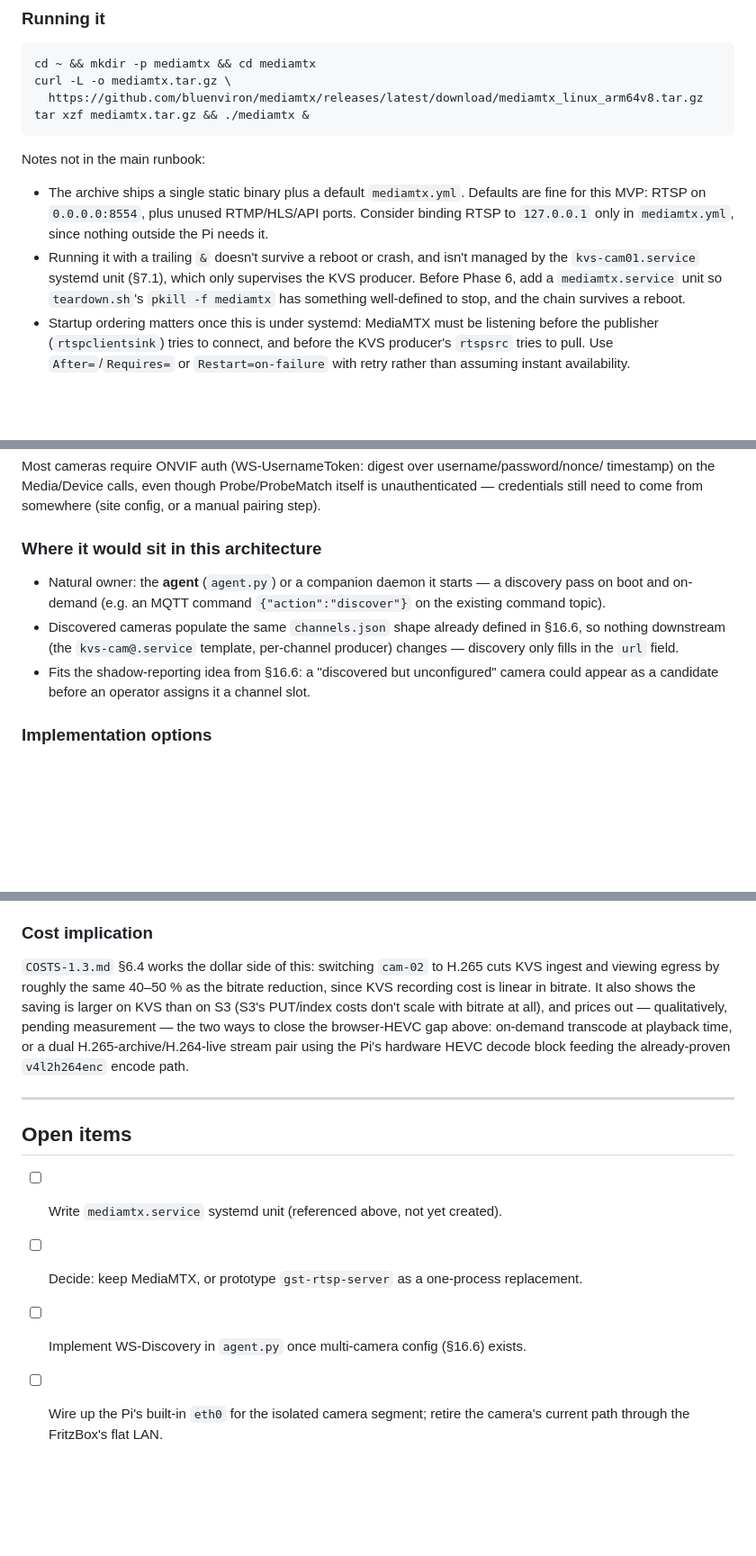
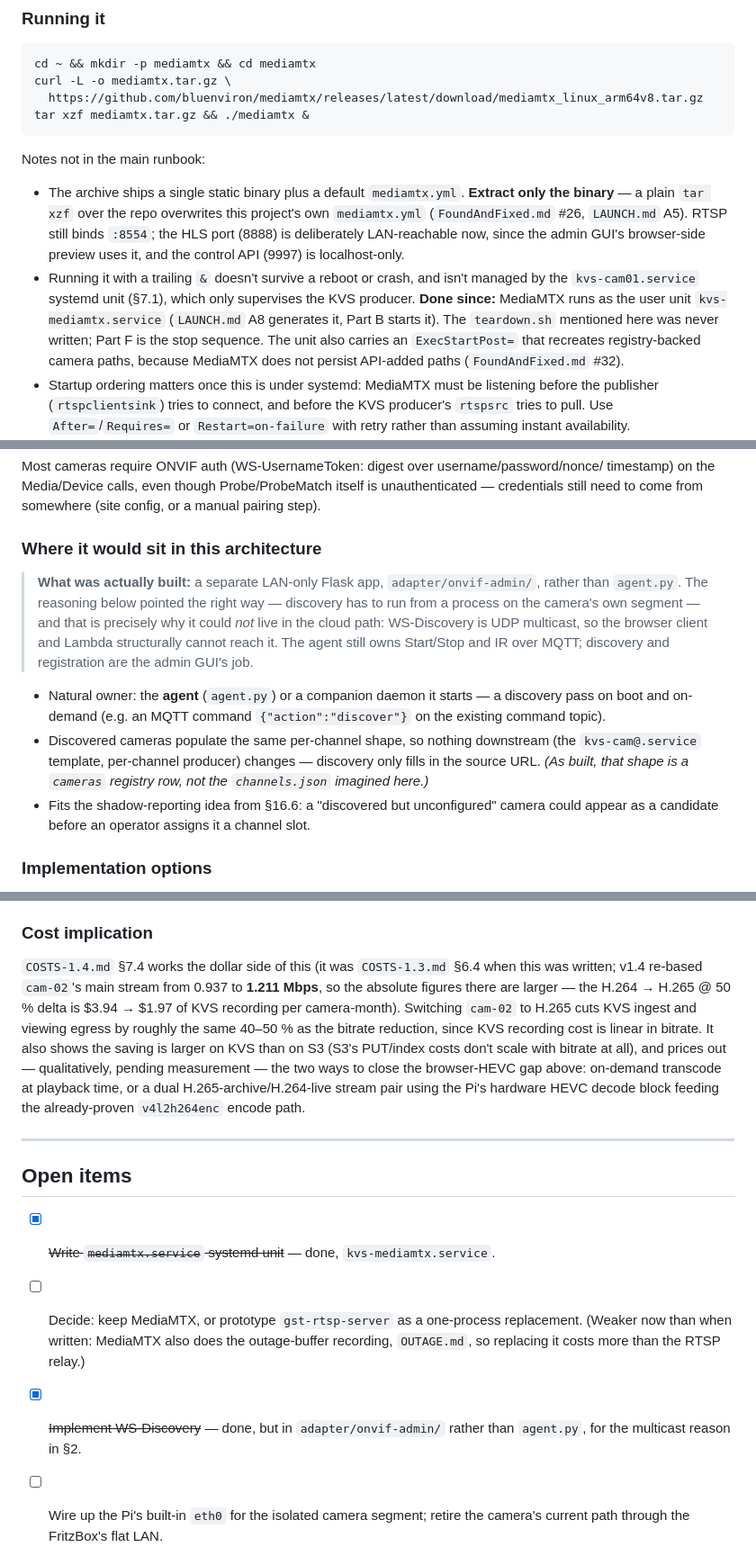
Before and after one commit to vizdr/VMS, a Markdown page: NETWORK.md, 3 parts joined by grey strips. Shown at 90% size. Drawn GitHub-style; blank space fills up the shorter version.

```diff
--- a/NETWORK.md
+++ b/NETWORK.md
@@ -64,14 +80,18 @@ tar xzf mediamtx.tar.gz && ./mediamtx &
 
 Notes not in the main runbook:
 
-- The archive ships a single static binary plus a default `mediamtx.yml`. Defaults are
-  fine for this MVP: RTSP on `0.0.0.0:8554`, plus unused RTMP/HLS/API ports. Consider
-  binding RTSP to `127.0.0.1` only in `mediamtx.yml`, since nothing outside the Pi needs
-  it.
+- The archive ships a single static binary plus a default `mediamtx.yml`. **Extract only
+  the binary** — a plain `tar xzf` over the repo overwrites this project's own
+  `mediamtx.yml` (`FoundAndFixed.md` #26, `LAUNCH.md` A5). RTSP still binds `:8554`; the
+  HLS port (8888) is deliberately LAN-reachable now, since the admin GUI's browser-side
+  preview uses it, and the control API (9997) is localhost-only.
 - Running it with a trailing `&` doesn't survive a reboot or crash, and isn't managed by
   the `kvs-cam01.service` systemd unit (§7.1), which only supervises the KVS producer.
-  Before Phase 6, add a `mediamtx.service` unit so `teardown.sh`'s `pkill -f mediamtx` has
-  something well-defined to stop, and the chain survives a reboot.
+  **Done since:** MediaMTX runs as the user unit `kvs-mediamtx.service` (`LAUNCH.md` A8
+  generates it, Part B starts it). The `teardown.sh` mentioned here was never written;
+  Part F is the stop sequence. The unit also carries an `ExecStartPost=` that recreates
+  registry-backed camera paths, because MediaMTX does not persist API-added paths
+  (`FoundAndFixed.md` #32).
 - Startup ordering matters once this is under systemd: MediaMTX must be listening before
   the publisher (`rtspclientsink`) tries to connect, and before the KVS producer's
   `rtspsrc` tries to pull. Use `After=`/`Requires=` or `Restart=on-failure` with retry
@@ -148,12 +181,20 @@ manual pairing step).
 
 ### Where it would sit in this architecture
 
+> **What was actually built:** a separate LAN-only Flask app, `adapter/onvif-admin/`,
+> rather than `agent.py`. The reasoning below pointed the right way — discovery has to
+> run from a process on the camera's own segment — and that is precisely why it could
+> *not* live in the cloud path: WS-Discovery is UDP multicast, so the browser client
+> and Lambda structurally cannot reach it. The agent still owns Start/Stop and IR over
+> MQTT; discovery and registration are the admin GUI's job.
+
 - Natural owner: the **agent** (`agent.py`) or a companion daemon it starts — a discovery
   pass on boot and on-demand (e.g. an MQTT command `{"action":"discover"}` on the existing
   command topic).
-- Discovered cameras populate the same `channels.json` shape already defined in §16.6, so
-  nothing downstream (the `kvs-cam@.service` template, per-channel producer) changes —
-  discovery only fills in the `url` field.
+- Discovered cameras populate the same per-channel shape, so nothing downstream (the
+  `kvs-cam@.service` template, per-channel producer) changes — discovery only fills in
+  the source URL. *(As built, that shape is a `cameras` registry row, not the
+  `channels.json` imagined here.)*
 - Fits the shadow-reporting idea from §16.6: a "discovered but unconfigured" camera could
   appear as a candidate before an operator assigns it a channel slot.
 
@@ -359,9 +406,12 @@ rather than assuming — in keeping with the main doc's "measure, don't assert"
 
 ### Cost implication
 
-`COSTS-1.3.md` §6.4 works the dollar side of this: switching `cam-02` to H.265 cuts KVS
-ingest and viewing egress by roughly the same 40–50 % as the bitrate reduction, since KVS
-recording cost is linear in bitrate. It also shows the saving is larger on KVS than on S3
+`COSTS-1.4.md` §7.4 works the dollar side of this (it was `COSTS-1.3.md` §6.4 when this
+was written; v1.4 re-based `cam-02`'s main stream from 0.937 to **1.211 Mbps**, so the
+absolute figures there are larger — the H.264 → H.265 @ 50 % delta is $3.94 → $1.97 of
+KVS recording per camera-month). Switching `cam-02` to H.265 cuts KVS ingest and viewing
+egress by roughly the same 40–50 % as the bitrate reduction, since KVS recording cost is
+linear in bitrate. It also shows the saving is larger on KVS than on S3
 (S3's PUT/index costs don't scale with bitrate at all), and prices out — qualitatively,
 pending measurement — the two ways to close the browser-HEVC gap above: on-demand
 transcode at playback time, or a dual H.265-archive/H.264-live stream pair using the Pi's
@@ -371,9 +421,12 @@ hardware HEVC decode block feeding the already-proven `v4l2h264enc` encode path.
 
 ## Open items
 
-- [ ] Write `mediamtx.service` systemd unit (referenced above, not yet created).
+- [x] ~~Write `mediamtx.service` systemd unit~~ — done, `kvs-mediamtx.service`.
 - [ ] Decide: keep MediaMTX, or prototype `gst-rtsp-server` as a one-process replacement.
-- [ ] Implement WS-Discovery in `agent.py` once multi-camera config (§16.6) exists.
+      (Weaker now than when written: MediaMTX also does the outage-buffer recording,
+      `OUTAGE.md`, so replacing it costs more than the RTSP relay.)
+- [x] ~~Implement WS-Discovery~~ — done, but in `adapter/onvif-admin/` rather than
+      `agent.py`, for the multicast reason in §2.
 - [ ] Wire up the Pi's built-in `eth0` for the isolated camera segment; retire the
       camera's current path through the FritzBox's flat LAN.
 - [ ] Decide whether to run `cam-02` on H.265 (see §4) — test the ONVIF HEVC profile URI
```
Also changed, not shown: other parts of NETWORK.md (+47 -12 lines), CLAUDE.md (+6 -3 lines), README.md (+1 -1 lines).
